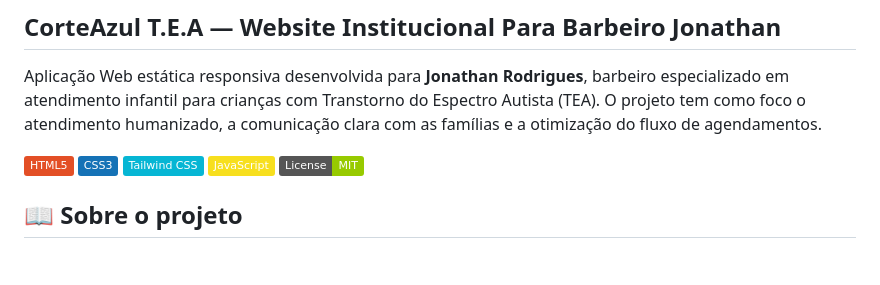
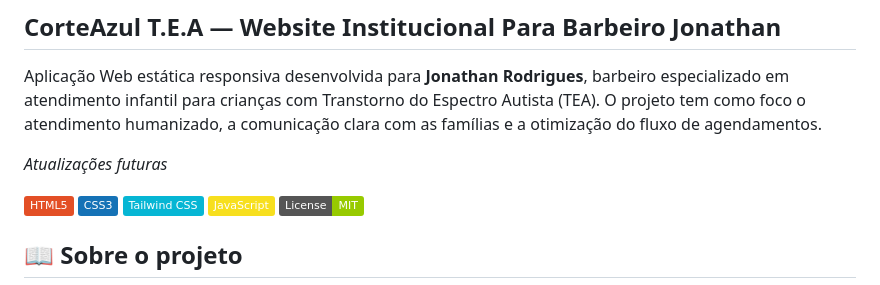
Before and after one commit to NatanLuz/ProjetoCorteAzulTea, a Markdown page: readme.MD, the part around the change. GitHub-like rendering; badges without logos; blank space fills up the shorter version.

Commit message:
Notificando no readme do projeto que haverá mais atualizações que foram comunicadas pelo jonathan

```diff
--- a/readme.MD
+++ b/readme.MD
@@ -3,6 +3,7 @@
 
 Aplicação Web estática responsiva desenvolvida para **Jonathan Rodrigues**, barbeiro especializado em atendimento infantil para crianças com Transtorno do Espectro Autista (TEA). O projeto tem como foco o atendimento humanizado, a comunicação clara com as famílias e a otimização do fluxo de agendamentos.
 
+*Atualizações futuras*
 
 ![HTML5](https://img.shields.io/badge/HTML5-E34F26?style=flat&logo=html5&logoColor=white) ![CSS3](https://img.shields.io/badge/CSS3-1572B6?style=flat&logo=css3&logoColor=white) ![Tailwind CSS](https://img.shields.io/badge/Tailwind_CSS-06B6D4?style=flat&logo=tailwindcss&logoColor=white) ![JavaScript](https://img.shields.io/badge/JavaScript-F7DF1E?style=flat&logo=javascript&logoColor=black) ![MIT](https://img.shields.io/badge/License-MIT-green)
 
```
